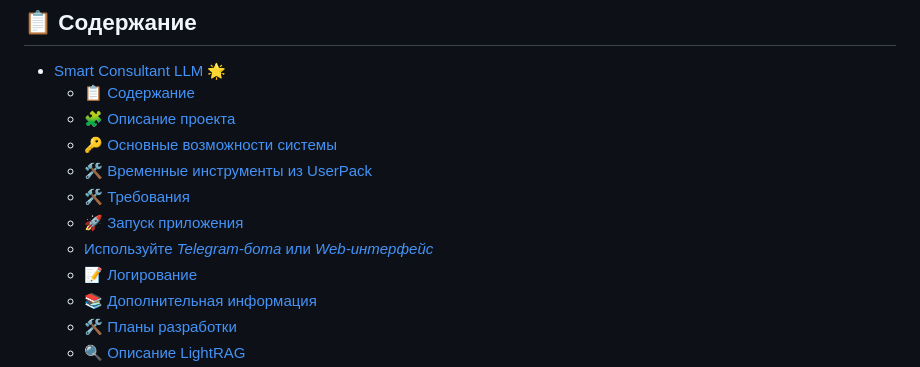
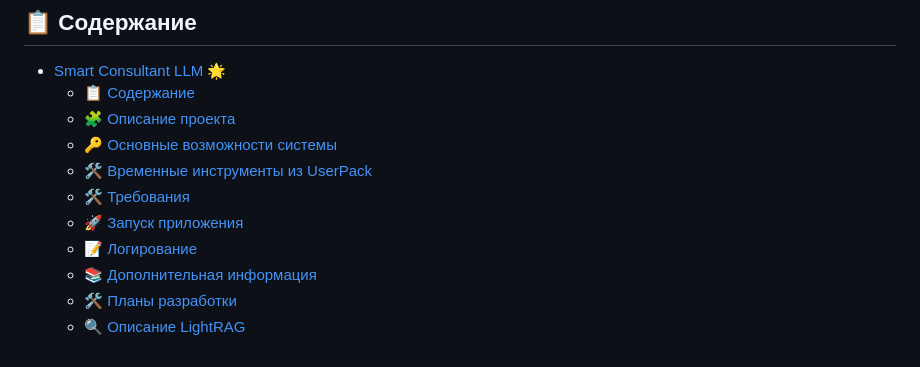
Before and after one commit to Bataevk/smart-consultant-llm, a Markdown page: README.md, the part around the change. Rendered like a GitHub page.

```diff
--- a/README.md
+++ b/README.md
@@ -13,7 +13,6 @@ _<Все необходимые репозитории закреплены в
   - [🛠 Временные инструменты из UserPack](#-временные-инструменты-из-userpack)
   - [🛠 Требования](#-требования)
   - [🚀 Запуск приложения](#-запуск-приложения)
-  - [Используйте *Telegram-бота* или *Web-интерфейс*](#используйте-telegram-бота-или-web-интерфейс)
   - [📝 Логирование](#-логирование)
   - [📚 Дополнительная информация](#-дополнительная-информация)
   - [🛠 Планы разработки](#-планы-разработки)
```
